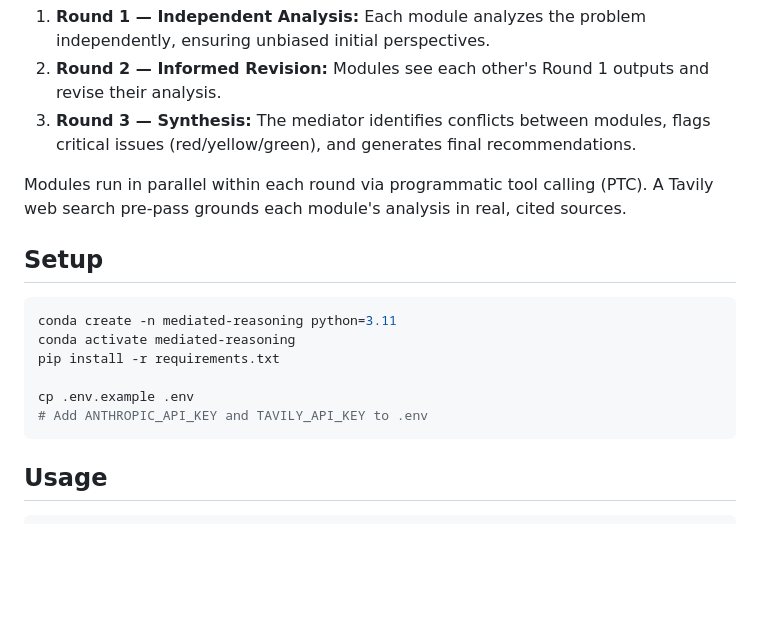
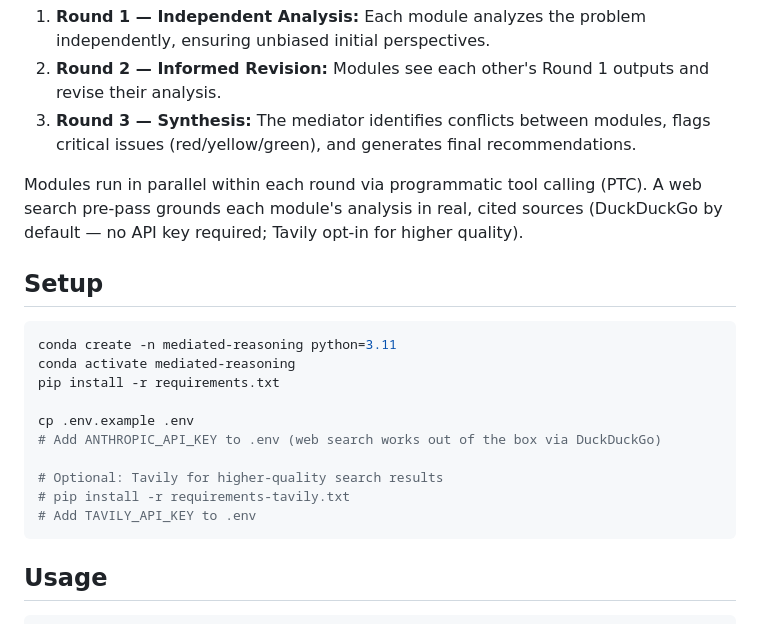
Before and after one commit to nexlcap/mediated-reasoning, a Markdown page: README.md, the part around the change. GitHub-like rendering; blank space fills up the shorter version.

Commit message:
Update README: DuckDuckGo as default search, Tavily opt-in
Co-Authored-By: Claude Sonnet 4.6 <noreply@anthropic.com>

````diff
--- a/README.md
+++ b/README.md
@@ -10,7 +10,7 @@ Three rounds of structured reasoning:
 2. **Round 2 — Informed Revision:** Modules see each other's Round 1 outputs and revise their analysis.
 3. **Round 3 — Synthesis:** The mediator identifies conflicts between modules, flags critical issues (red/yellow/green), and generates final recommendations.
 
-Modules run in parallel within each round via programmatic tool calling (PTC). A Tavily web search pre-pass grounds each module's analysis in real, cited sources.
+Modules run in parallel within each round via programmatic tool calling (PTC). A web search pre-pass grounds each module's analysis in real, cited sources (DuckDuckGo by default — no API key required; Tavily opt-in for higher quality).
 
 ## Setup
 
@@ -20,7 +20,11 @@ conda activate mediated-reasoning
 pip install -r requirements.txt
 
 cp .env.example .env
-# Add ANTHROPIC_API_KEY and TAVILY_API_KEY to .env
+# Add ANTHROPIC_API_KEY to .env (web search works out of the box via DuckDuckGo)
+
+# Optional: Tavily for higher-quality search results
+# pip install -r requirements-tavily.txt
+# Add TAVILY_API_KEY to .env
 ```
 
 ## Usage
````
